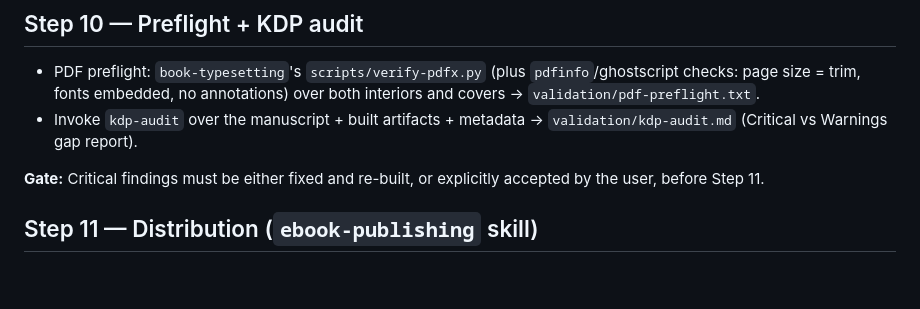
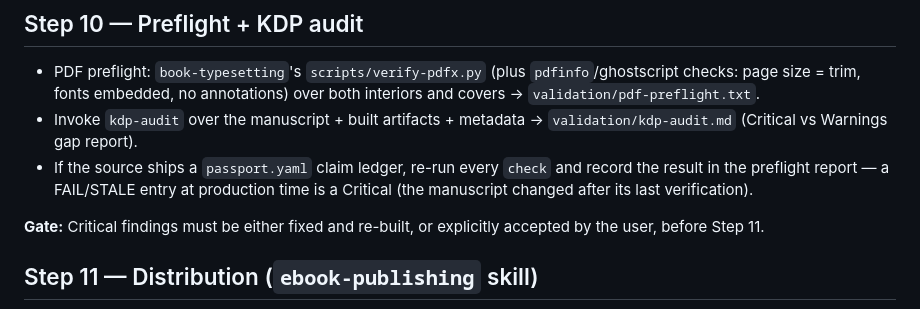
Before and after one commit to aiudalabs/aimprenta, a Markdown page: skills/production-book-publisher/SKILL.md, the part around the change. Drawn GitHub-style; blank space fills up the shorter version.

```diff
--- a/skills/production-book-publisher/SKILL.md
+++ b/skills/production-book-publisher/SKILL.md
@@ -99,6 +99,10 @@ metadata) — never stock images with unknown licenses.
   `validation/pdf-preflight.txt`.
 - Invoke `kdp-audit` over the manuscript + built artifacts + metadata →
   `validation/kdp-audit.md` (Critical vs Warnings gap report).
+- If the source ships a `passport.yaml` claim ledger, re-run every `check`
+  and record the result in the preflight report — a FAIL/STALE entry at
+  production time is a Critical (the manuscript changed after its last
+  verification).
 
 **Gate:** Critical findings must be either fixed and re-built, or explicitly
 accepted by the user, before Step 11.
```
Also changed, not shown: skills/book-author/SKILL.md (+28 -1 lines), skills/scientific-book-editor/SKILL.md (+30 -1 lines).
